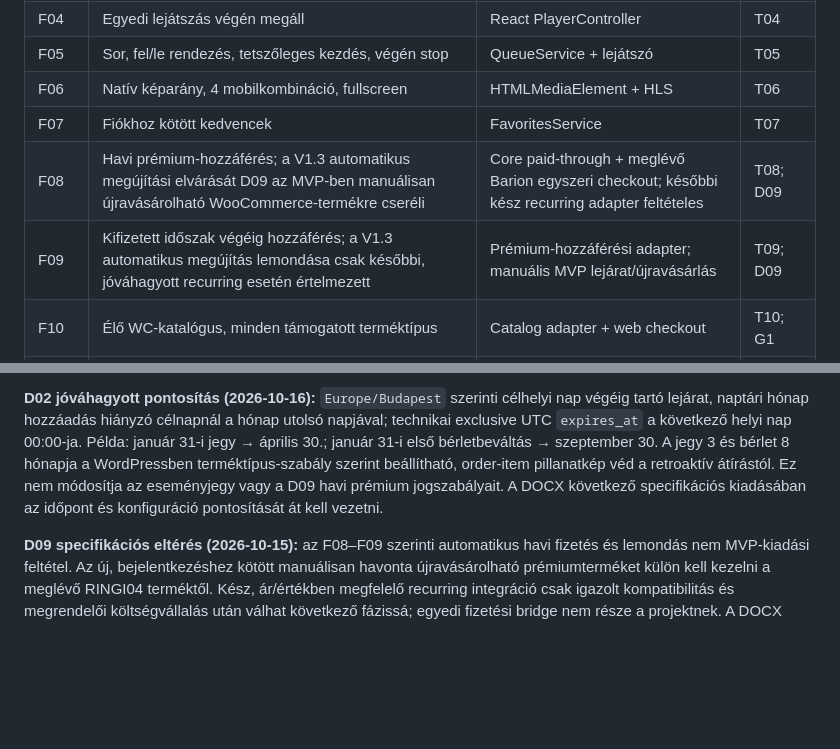
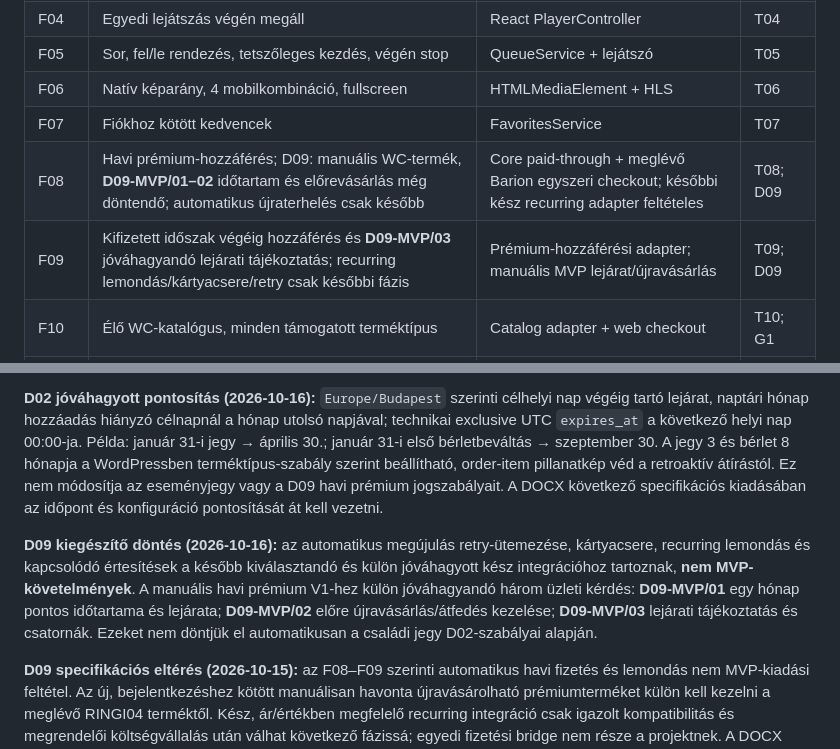
Before and after one commit to realabu/ringato-pwa-demo, a Markdown page: docs/implementation-plan/01-feltaras-es-kovetelmenyek.md, 2 parts joined by grey strips. Rendered like a GitHub page; blank space fills up the shorter version.

Commit message:
docs: defer recurring operations until selected integration; isolate D09 MVP decisions

```diff
--- a/docs/implementation-plan/01-feltaras-es-kovetelmenyek.md
+++ b/docs/implementation-plan/01-feltaras-es-kovetelmenyek.md
@@ -83,8 +83,8 @@ Az alábbi F-azonosítók **a DOCX F01–F26 listájára** hivatkoznak. A `build
 | F05 | Sor, fel/le rendezés, tetszőleges kezdés, végén stop | QueueService + lejátszó | T05 |
 | F06 | Natív képarány, 4 mobilkombináció, fullscreen | HTMLMediaElement + HLS | T06 |
 | F07 | Fiókhoz kötött kedvencek | FavoritesService | T07 |
-| F08 | Havi prémium-hozzáférés; a V1.3 automatikus megújítási elvárását D09 az MVP-ben manuálisan újravásárolható WooCommerce-termékre cseréli | Core paid-through + meglévő Barion egyszeri checkout; későbbi kész recurring adapter feltételes | T08; D09 |
-| F09 | Kifizetett időszak végéig hozzáférés; a V1.3 automatikus megújítás lemondása csak későbbi, jóváhagyott recurring esetén értelmezett | Prémium-hozzáférési adapter; manuális MVP lejárat/újravásárlás | T09; D09 |
+| F08 | Havi prémium-hozzáférés; D09: manuális WC-termék, **D09-MVP/01–02** időtartam és előrevásárlás még döntendő; automatikus újraterhelés csak később | Core paid-through + meglévő Barion egyszeri checkout; későbbi kész recurring adapter feltételes | T08; D09 |
+| F09 | Kifizetett időszak végéig hozzáférés és **D09-MVP/03** jóváhagyandó lejárati tájékoztatás; recurring lemondás/kártyacsere/retry csak későbbi fázis | Prémium-hozzáférési adapter; manuális MVP lejárat/újravásárlás | T09; D09 |
 | F10 | Élő WC-katalógus, minden támogatott terméktípus | Catalog adapter + web checkout | T10; G1 |
 | F11 | **D02 elfogadva:** családi jegy hiteles sikeres fizetéstől 3 naptári hónap (WP-terméktípusból konfigurálható), budapesti lejárati nap végéig | EntitlementService + termékszabály snapshot + szerver dátumszámítás | T11; D02 |
 | F12 | **D02 elfogadva:** 8 alkalmas bérlet 8 naptári hónap az első sikeres beváltástól (WP-terméktípusból konfigurálható), magyar helyi lejárati nap végéig | PassService + `first_used_at` + termékszabály snapshot | T12; D02 |
@@ -117,6 +117,8 @@ Az alábbi F-azonosítók **a DOCX F01–F26 listájára** hivatkoznak. A `build
 
 **D02 jóváhagyott pontosítás (2026-10-16):** `Europe/Budapest` szerinti célhelyi nap végéig tartó lejárat, naptári hónap hozzáadás hiányzó célnapnál a hónap utolsó napjával; technikai exclusive UTC `expires_at` a következő helyi nap 00:00-ja. Példa: január 31-i jegy → április 30.; január 31-i első bérletbeváltás → szeptember 30. A jegy 3 és bérlet 8 hónapja a WordPressben terméktípus-szabály szerint beállítható, order-item pillanatkép véd a retroaktív átírástól. Ez nem módosítja az eseményjegy vagy a D09 havi prémium jogszabályait. A DOCX következő specifikációs kiadásában az időpont és konfiguráció pontosítását át kell vezetni.
 
+**D09 kiegészítő döntés (2026-10-16):** az automatikus megújulás retry-ütemezése, kártyacsere, recurring lemondás és kapcsolódó értesítések a később kiválasztandó és külön jóváhagyott kész integrációhoz tartoznak, **nem MVP-követelmények**. A manuális havi prémium V1-hez külön jóváhagyandó három üzleti kérdés: **D09-MVP/01** egy hónap pontos időtartama és lejárata; **D09-MVP/02** előre újravásárlás/átfedés kezelése; **D09-MVP/03** lejárati tájékoztatás és csatornák. Ezeket nem döntjük el automatikusan a családi jegy D02-szabályai alapján.
+
 **D09 specifikációs eltérés (2026-10-15):** az F08–F09 szerinti automatikus havi fizetés és lemondás nem MVP-kiadási feltétel. Az új, bejelentkezéshez kötött manuálisan havonta újravásárolható prémiumterméket külön kell kezelni a meglévő RINGI04 terméktől. Kész, ár/értékben megfelelő recurring integráció csak igazolt kompatibilitás és megrendelői költségvállalás után válhat következő fázissá; egyedi fizetési bridge nem része a projektnek. A DOCX következő változatába átvezetendő.
 
 **D13 / P01 – ELFOGADVA (2026-10-15): „Virág kérdezi” szavazás az első éles verzió kötelező része.** A prototípusban szerepel, de a V1.3-as DOCX történeti F01–F26 listájában és entitáslistájában még nincs; **új, önálló P01 V1-követelményként** fel kell venni a specifikáció következő kiadásába. Tervezett minimum: Virág WordPress adminból kezel szavazásokat, bejelentkezett PWA-felhasználók válaszolhatnak, a szerver biztosítja a szavazatonkénti felhasználói egyediséget és az aktív időablakot, eredményláthatóság konfigurálható. Válaszmódosítás, egyidejű aktív szavazások és az eredmények pontos üzleti szabályai részletezendők.
```
